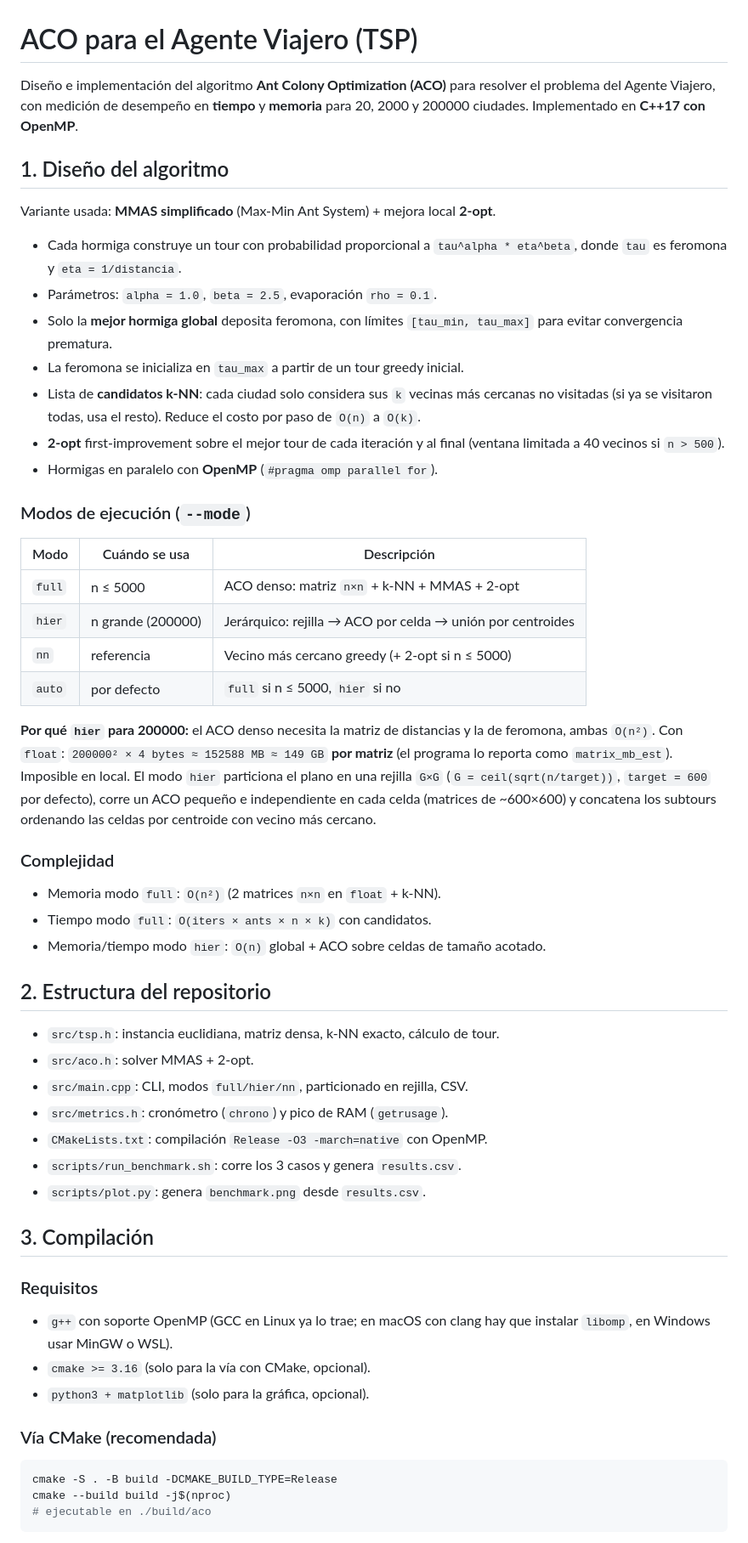
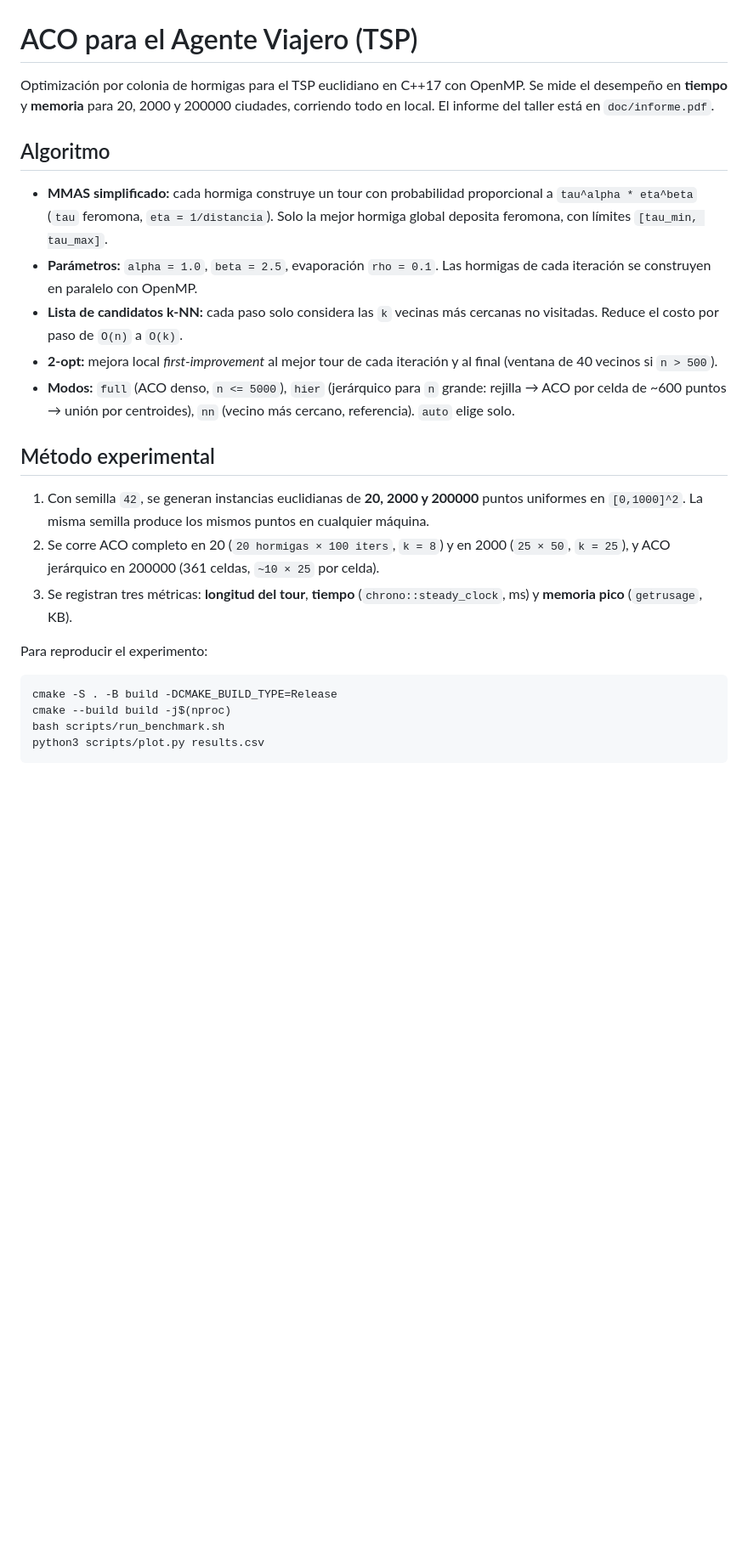
Before and after one commit to JAGR1792/ACO, a Markdown page: README.md, the part around the change printed below. Shown: that part at 85% size. Drawn GitHub-style; blank space fills up the shorter version.

````diff
--- a/README.md
+++ b/README.md
@@ -1,73 +1,27 @@
 # ACO para el Agente Viajero (TSP)
 
-Diseño e implementación del algoritmo **Ant Colony Optimization (ACO)** para resolver el
-problema del Agente Viajero, con medición de desempeño en **tiempo** y **memoria**
-para 20, 2000 y 200000 ciudades. Implementado en **C++17 con OpenMP**.
+Optimización por colonia de hormigas para el TSP euclidiano en C++17 con OpenMP. Se mide el desempeño en **tiempo** y **memoria** para 20, 2000 y 200000 ciudades, corriendo todo en local. El informe del taller está en `doc/informe.pdf`.
 
-## 1. Diseño del algoritmo
+## Algoritmo
 
-Variante usada: **MMAS simplificado** (Max-Min Ant System) + mejora local **2-opt**.
+- **MMAS simplificado:** cada hormiga construye un tour con probabilidad proporcional a `tau^alpha * eta^beta` (`tau` feromona, `eta = 1/distancia`). Solo la mejor hormiga global deposita feromona, con límites `[tau_min, tau_max]`.
+- **Parámetros:** `alpha = 1.0`, `beta = 2.5`, evaporación `rho = 0.1`. Las hormigas de cada iteración se construyen en paralelo con OpenMP.
+- **Lista de candidatos k-NN:** cada paso solo considera las `k` vecinas más cercanas no visitadas. Reduce el costo por paso de `O(n)` a `O(k)`.
+- **2-opt:** mejora local *first-improvement* al mejor tour de cada iteración y al final (ventana de 40 vecinos si `n > 500`).
+- **Modos:** `full` (ACO denso, `n <= 5000`), `hier` (jerárquico para `n` grande: rejilla → ACO por celda de ~600 puntos → unión por centroides), `nn` (vecino más cercano, referencia). `auto` elige solo.
 
-- Cada hormiga construye un tour con probabilidad proporcional a
-  `tau^alpha * eta^beta`, donde `tau` es feromona y `eta = 1/distancia`.
-- Parámetros: `alpha = 1.0`, `beta = 2.5`, evaporación `rho = 0.1`.
-- Solo la **mejor hormiga global** deposita feromona, con límites
-  `[tau_min, tau_max]` para evitar convergencia prematura.
-- La feromona se inicializa en `tau_max` a partir de un tour greedy inicial.
-- Lista de **candidatos k-NN**: cada ciudad solo considera sus `k` vecinas más
-  cercanas no visitadas (si ya se visitaron todas, usa el resto). Reduce el costo
-  por paso de `O(n)` a `O(k)`.
-- **2-opt** first-improvement sobre el mejor tour de cada iteración y al final
-  (ventana limitada a 40 vecinos si `n > 500`).
-- Hormigas en paralelo con **OpenMP** (`#pragma omp parallel for`).
+## Método experimental
 
-### Modos de ejecución (`--mode`)
+1. Con semilla `42`, se generan instancias euclidianas de **20, 2000 y 200000** puntos uniformes en `[0,1000]^2`. La misma semilla produce los mismos puntos en cualquier máquina.
+2. Se corre ACO completo en 20 (`20 hormigas × 100 iters`, `k = 8`) y en 2000 (`25 × 50`, `k = 25`), y ACO jerárquico en 200000 (361 celdas, `~10 × 25` por celda).
+3. Se registran tres métricas: **longitud del tour**, **tiempo** (`chrono::steady_clock`, ms) y **memoria pico** (`getrusage`, KB).
 
-| Modo   | Cuándo se usa | Descripción |
-|--------|---------------|-------------|
-| `full` | n ≤ 5000 | ACO denso: matriz `n×n` + k-NN + MMAS + 2-opt |
-| `hier` | n grande (200000) | Jerárquico: rejilla → ACO por celda → unión por centroides |
-| `nn`   | referencia | Vecino más cercano greedy (+ 2-opt si n ≤ 5000) |
-| `auto` | por defecto | `full` si n ≤ 5000, `hier` si no |
-
-**Por qué `hier` para 200000:** el ACO denso necesita la matriz de distancias y la
-de feromona, ambas `O(n²)`. Con `float`:
-`200000² × 4 bytes ≈ 152588 MB ≈ 149 GB` **por matriz** (el programa lo reporta
-como `matrix_mb_est`). Imposible en local. El modo `hier` particiona el plano en
-una rejilla `G×G` (`G = ceil(sqrt(n/target))`, `target = 600` por defecto), corre
-un ACO pequeño e independiente en cada celda (matrices de ~600×600) y concatena
-los subtours ordenando las celdas por centroide con vecino más cercano.
-
-### Complejidad
-
-- Memoria modo `full`: `O(n²)` (2 matrices `n×n` en `float` + k-NN).
-- Tiempo modo `full`: `O(iters × ants × n × k)` con candidatos.
-- Memoria/tiempo modo `hier`: `O(n)` global + ACO sobre celdas de tamaño acotado.
-
-## 2. Estructura del repositorio
-
-- `src/tsp.h`: instancia euclidiana, matriz densa, k-NN exacto, cálculo de tour.
-- `src/aco.h`: solver MMAS + 2-opt.
-- `src/main.cpp`: CLI, modos `full/hier/nn`, particionado en rejilla, CSV.
-- `src/metrics.h`: cronómetro (`chrono`) y pico de RAM (`getrusage`).
-- `CMakeLists.txt`: compilación `Release -O3 -march=native` con OpenMP.
-- `scripts/run_benchmark.sh`: corre los 3 casos y genera `results.csv`.
-- `scripts/plot.py`: genera `benchmark.png` desde `results.csv`.
-
-## 3. Compilación
-
-### Requisitos
-
-- `g++` con soporte OpenMP (GCC en Linux ya lo trae; en macOS con clang hay que
-  instalar `libomp`, en Windows usar MinGW o WSL).
-- `cmake >= 3.16` (solo para la vía con CMake, opcional).
-- `python3 + matplotlib` (solo para la gráfica, opcional).
-
-### Vía CMake (recomendada)
+Para reproducir el experimento:
 
 ```bash
 cmake -S . -B build -DCMAKE_BUILD_TYPE=Release
 cmake --build build -j$(nproc)
-# ejecutable en ./build/aco
+bash scripts/run_benchmark.sh
+python3 scripts/plot.py results.csv
 ```
 
````
Also changed, not shown: other parts of README.md (+21 -96 lines), img/benchmark.png (renamed from benchmark.png), 3 other files.
